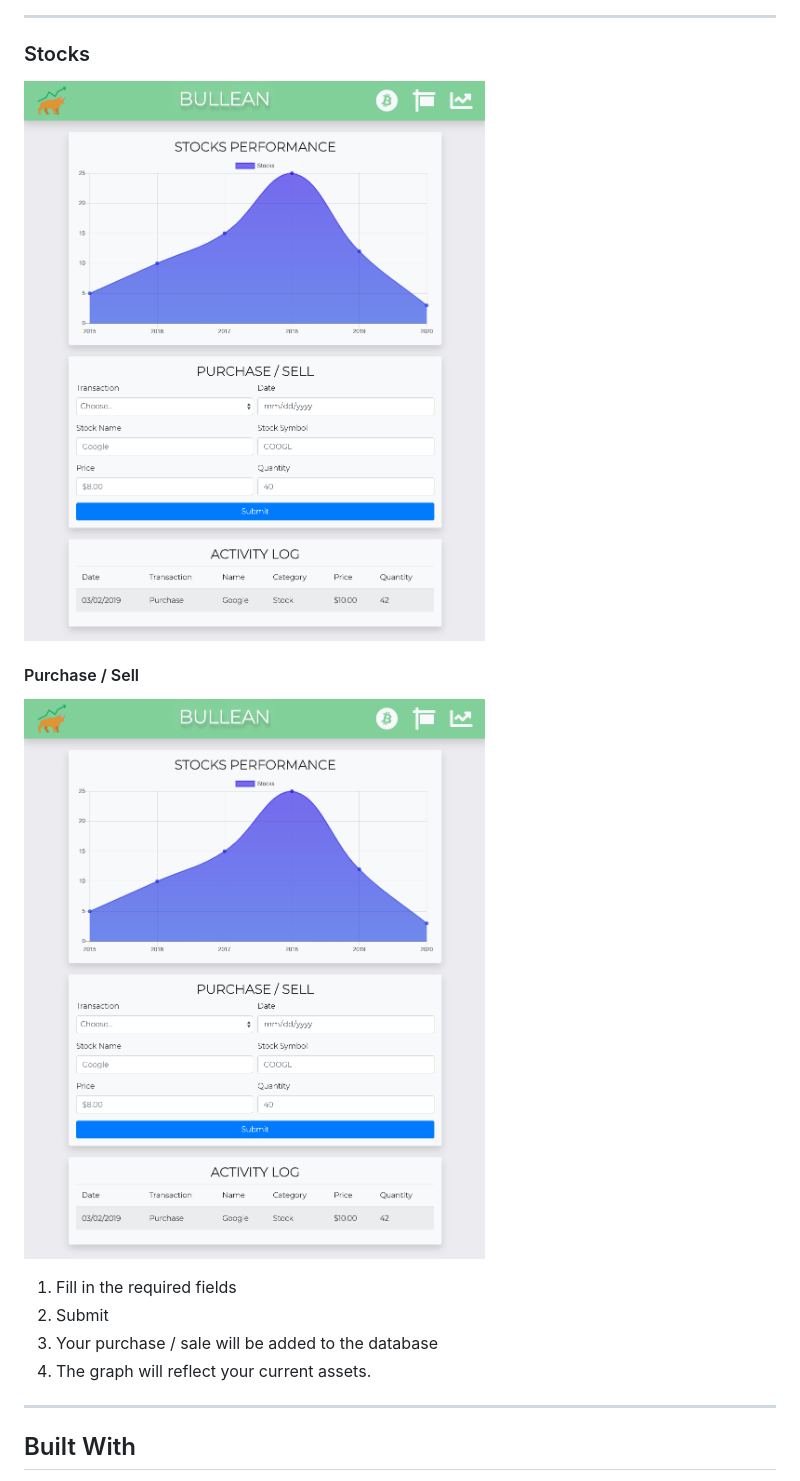
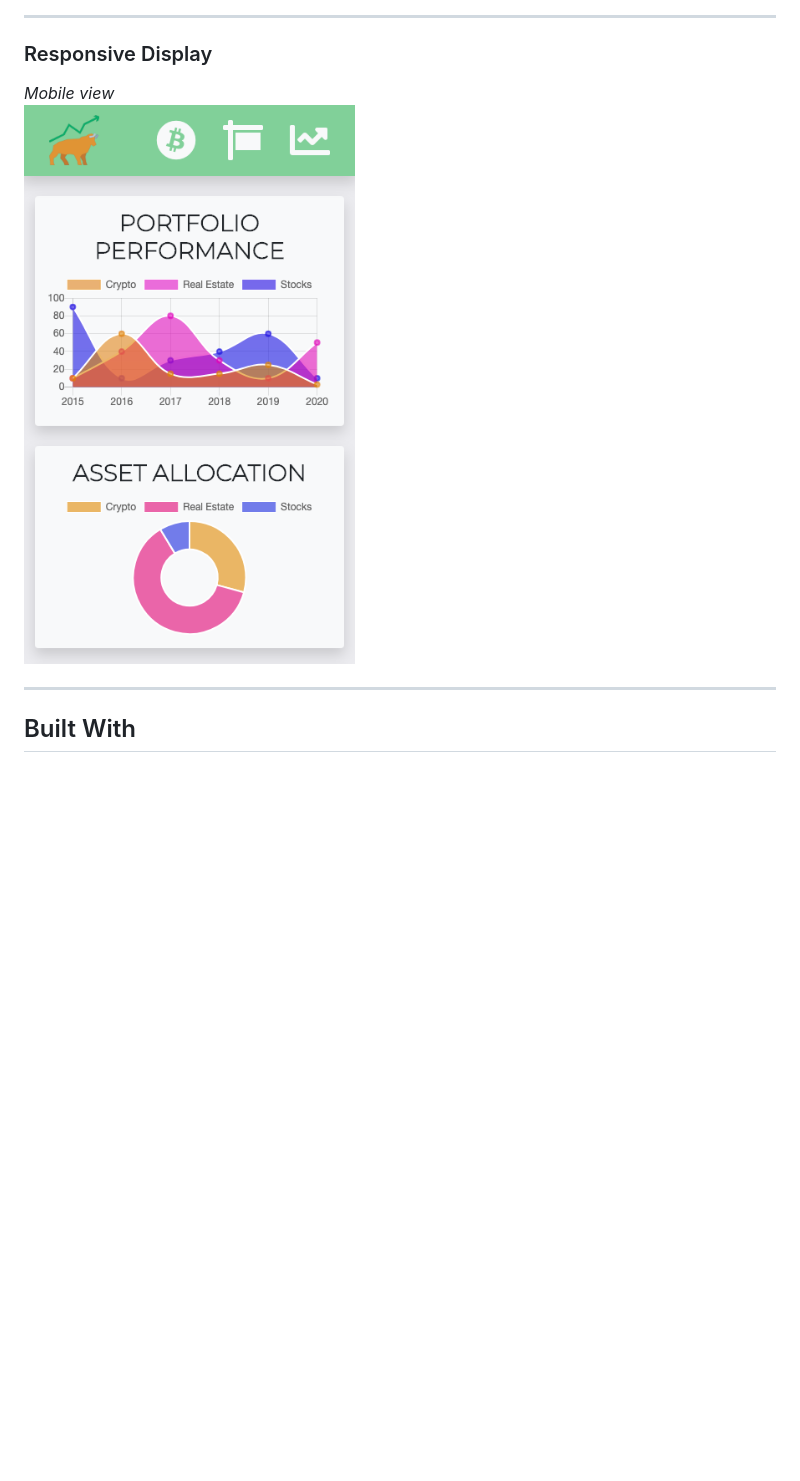
Before and after one commit to mahume/Bullean, a Markdown page: README.md, the part around the change printed below. Drawn GitHub-style; pictures changed too: public/assets/images/portfolio-mobile.png (added), public/assets/images/stocks.png (deleted); blank space fills up the shorter version.

```diff
--- a/README.md
+++ b/README.md
@@ -45,18 +34,11 @@ ___
 
 ___
-### <a name="stocks"></a> Stocks
-
-![](public/assets/images/stocks.png)
-
-#### Purchase / Sell
-![](public/assets/images/stocks.png)
-
-1.  Fill in the required fields
-2.  Submit
-3.  Your purchase / sale will be added to the database
-4.  The graph will reflect your current assets.
+### <a name="responsive"></a> Responsive Display
+*Mobile view*
+![](public/assets/images/portfolio-mobile.png)
 
 ___
+
 ## Built With
 * Node.js
 * Express
```
Also changed, not shown: other parts of README.md (+22 -33 lines), public/assets/images/homepage-desktop.png (deleted), public/assets/images/homepage-mobile.png (deleted), public/assets/images/portfolio-desktop.png (added), public/assets/images/stocks-tablet.png (added), 2 other files.
